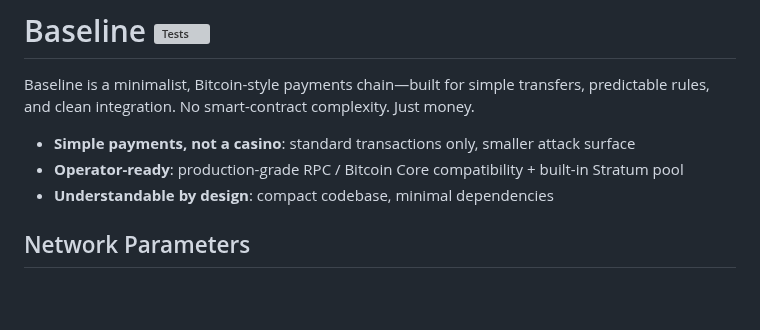
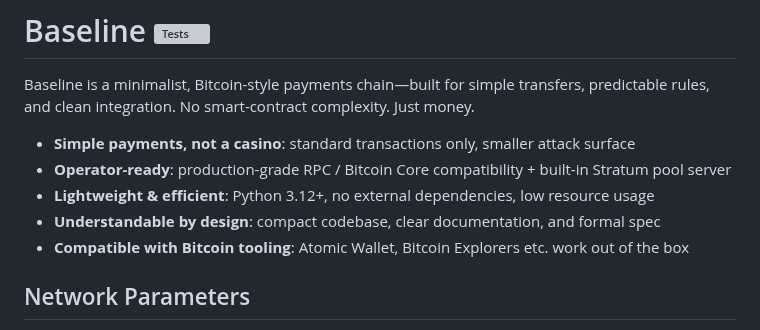
Before and after one commit to Baseline-Blockchain/baseline-node, a Markdown page: README.md, the part around the change. Drawn GitHub-style; blank space fills up the shorter version; grey boxes are pictures that could not be loaded.

Commit message:
some readme things

```diff
--- a/README.md
+++ b/README.md
@@ -3,8 +3,10 @@
 Baseline is a minimalist, Bitcoin-style payments chain—built for simple transfers, predictable rules, and clean integration. No smart-contract complexity. Just money.
 
 - **Simple payments, not a casino**: standard transactions only, smaller attack surface
-- **Operator-ready**: production-grade RPC / Bitcoin Core compatibility + built-in Stratum pool
-- **Understandable by design**: compact codebase, minimal dependencies
+- **Operator-ready**: production-grade RPC / Bitcoin Core compatibility + built-in Stratum pool server
+- **Lightweight & efficient**: Python 3.12+, no external dependencies, low resource usage
+- **Understandable by design**: compact codebase, clear documentation, and formal spec
+- **Compatible with Bitcoin tooling**: Atomic Wallet, Bitcoin Explorers etc. work out of the box
 
 ## Network Parameters
 
```
